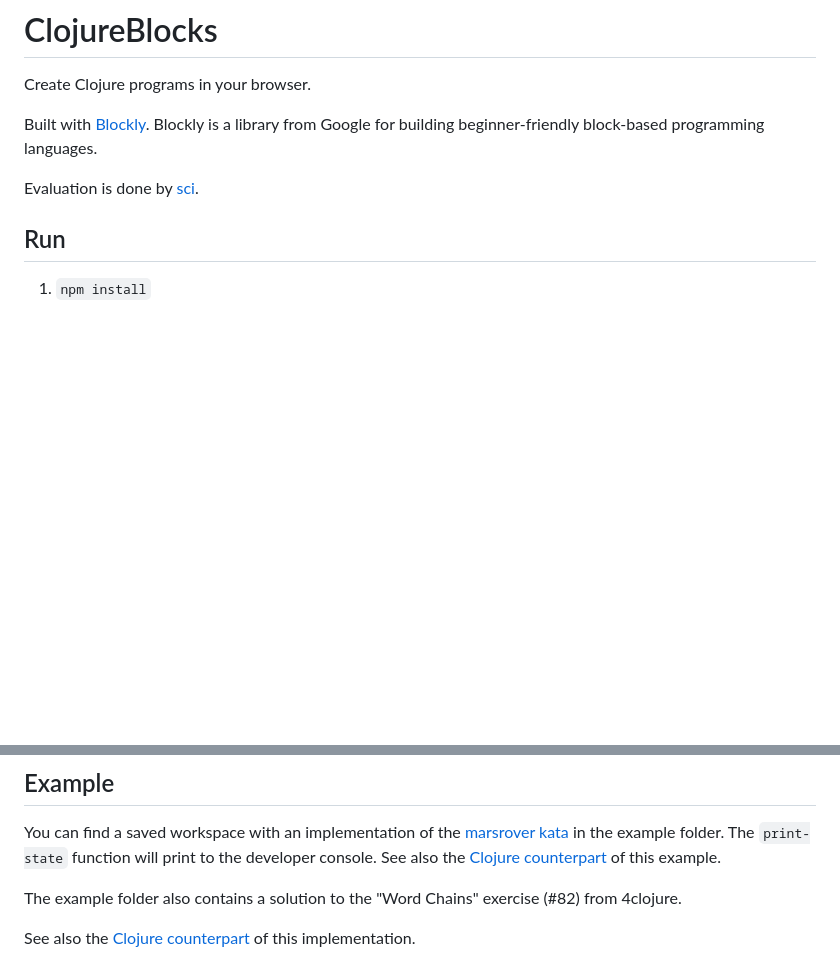
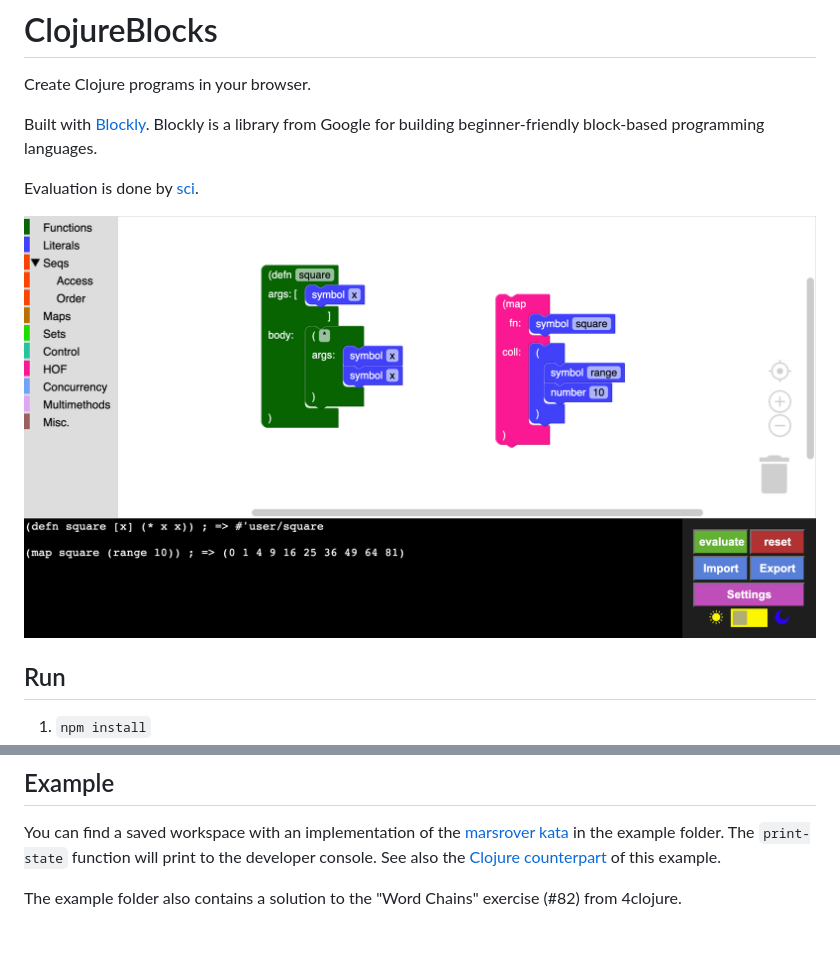
Before and after one commit to jhandke/ClojureBlocks, a Markdown page: README.md, 2 parts joined by grey strips. GitHub-like rendering; pictures changed too: images/map-square.png (added); blank space fills up the shorter version.

Commit message:
add image

```diff
--- a/README.md
+++ b/README.md
@@ -5,6 +5,8 @@ Create Clojure programs in your browser.
 Built with [Blockly](https://github.com/google/blockly). Blockly is a library from Google for building beginner-friendly block-based programming languages.
 
 Evaluation is done by [sci](https://github.com/babashka/sci).
+
+![](/images/map-square.png)
 
 ## Run
 1. `npm install`
@@ -27,5 +29,3 @@ The `print-state` function will print to the developer console.
 See also the [Clojure counterpart](https://codeberg.org/jhandke/marsrover.clj) of this example.
 
 The example folder also contains a solution to the "Word Chains" exercise (#82) from 4clojure.
-
-See also the [Clojure counterpart](https://codeberg.org/jhandke/marsrover.clj) of this implementation.
```
